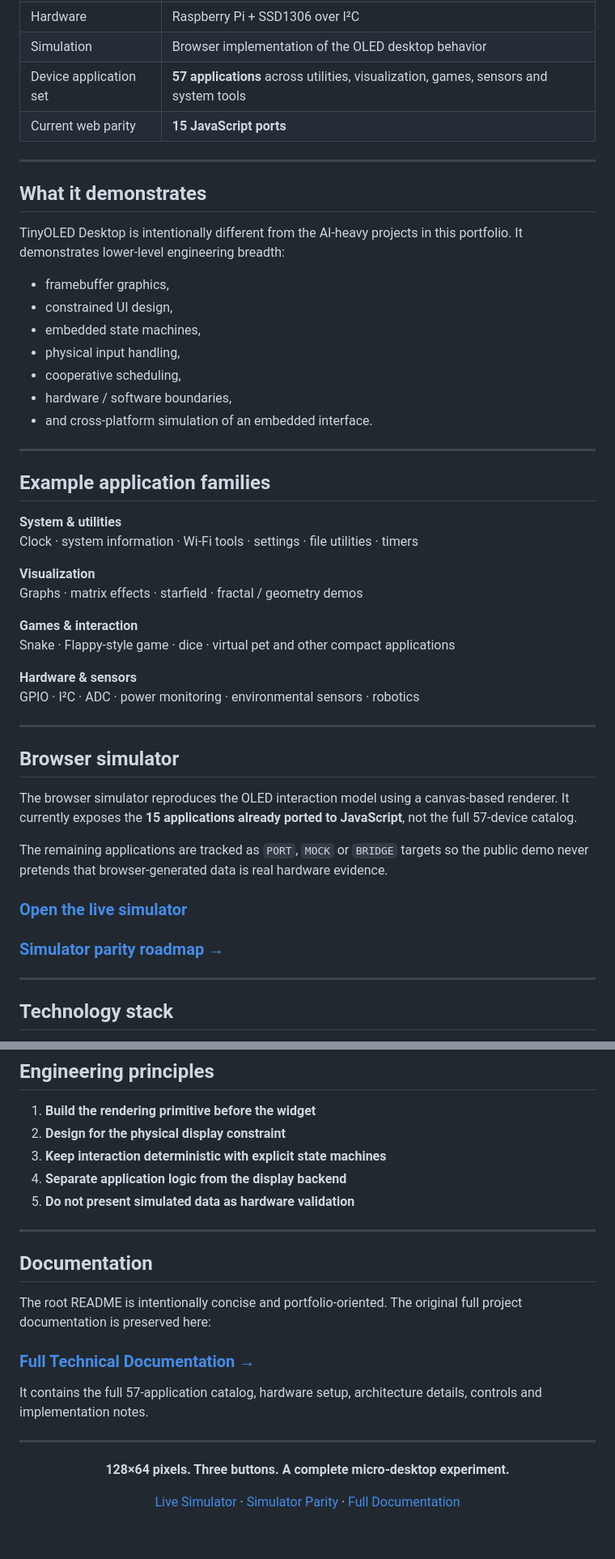
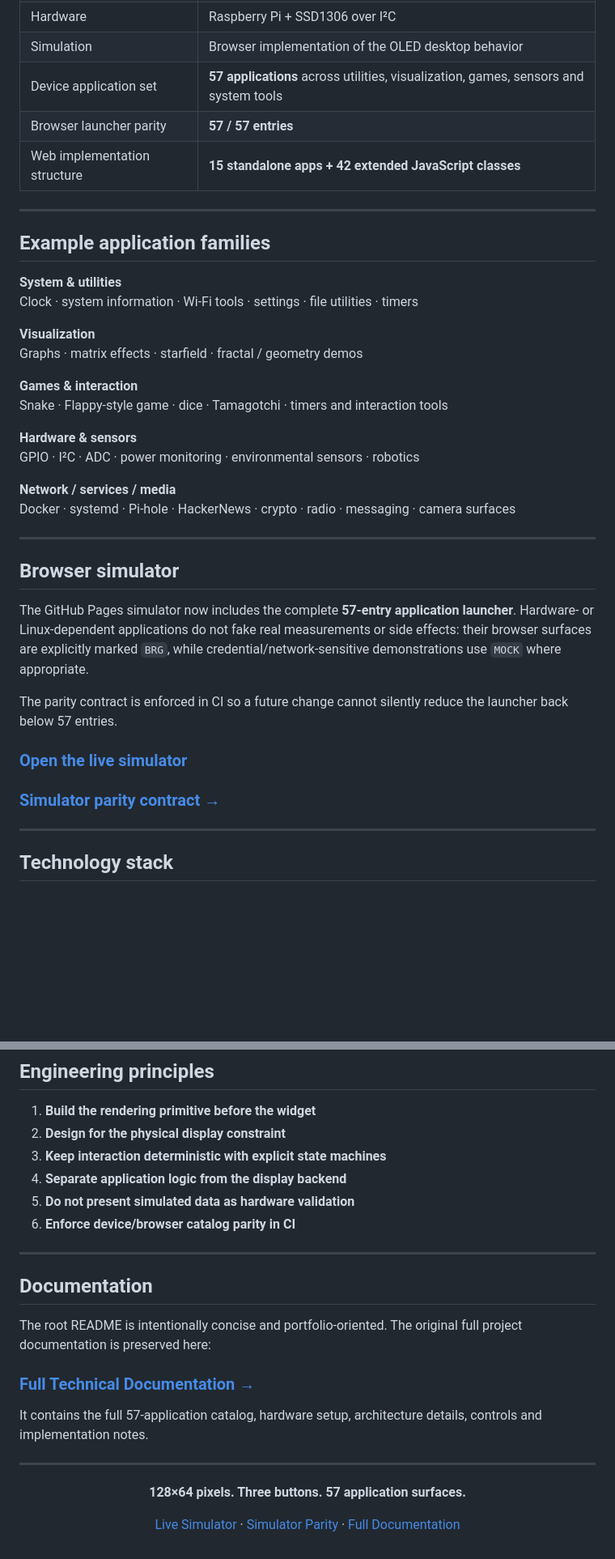
Before and after one commit to seydivakkas/TinyOLED-Desktop, a Markdown page: README.md, 2 parts joined by grey strips. Shown at 81% size. Rendered like a GitHub page; blank space fills up the shorter version.

Commit message:
docs: update README for 57-app web parity

```diff
--- a/README.md
+++ b/README.md
@@ -108,21 +114,8 @@ The interaction model is mirrored in the browser simulator, but device-specific
 | Hardware | Raspberry Pi + SSD1306 over I²C |
 | Simulation | Browser implementation of the OLED desktop behavior |
 | Device application set | **57 applications** across utilities, visualization, games, sensors and system tools |
-| Current web parity | **15 JavaScript ports** |
-
----
-
-## What it demonstrates
-
-TinyOLED Desktop is intentionally different from the AI-heavy projects in this portfolio. It demonstrates lower-level engineering breadth:
-
-- framebuffer graphics,
-- constrained UI design,
-- embedded state machines,
-- physical input handling,
-- cooperative scheduling,
-- hardware / software boundaries,
-- and cross-platform simulation of an embedded interface.
+| Browser launcher parity | **57 / 57 entries** |
+| Web implementation structure | **15 standalone apps + 42 extended JavaScript classes** |
 
 ---
 
@@ -135,22 +128,25 @@ Clock · system information · Wi-Fi tools · settings · file utilities · time
 Graphs · matrix effects · starfield · fractal / geometry demos
 
 **Games & interaction**
-Snake · Flappy-style game · dice · virtual pet and other compact applications
+Snake · Flappy-style game · dice · Tamagotchi · timers and interaction tools
 
 **Hardware & sensors**
 GPIO · I²C · ADC · power monitoring · environmental sensors · robotics
+
+**Network / services / media**
+Docker · systemd · Pi-hole · HackerNews · crypto · radio · messaging · camera surfaces
 
 ---
 
 ## Browser simulator
 
-The browser simulator reproduces the OLED interaction model using a canvas-based renderer. It currently exposes the **15 applications already ported to JavaScript**, not the full 57-device catalog.
+The GitHub Pages simulator now includes the complete **57-entry application launcher**. Hardware- or Linux-dependent applications do not fake real measurements or side effects: their browser surfaces are explicitly marked `BRG`, while credential/network-sensitive demonstrations use `MOCK` where appropriate.
 
-The remaining applications are tracked as `PORT`, `MOCK` or `BRIDGE` targets so the public demo never pretends that browser-generated data is real hardware evidence.
+The parity contract is enforced in CI so a future change cannot silently reduce the launcher back below 57 entries.
 
 ### **[Open the live simulator](https://seydivakkas.github.io/TinyOLED-Desktop/)**
 
-### **[Simulator parity roadmap →](docs/SIMULATOR_PARITY.md)**
+### **[Simulator parity contract →](docs/SIMULATOR_PARITY.md)**
 
 ---
 
@@ -167,6 +163,7 @@ The remaining applications are tracked as `PORT`, `MOCK` or `BRIDGE` targets so
 3. **Keep interaction deterministic with explicit state machines**
 4. **Separate application logic from the display backend**
 5. **Do not present simulated data as hardware validation**
+6. **Enforce device/browser catalog parity in CI**
 
 ---
 
@@ -182,7 +179,7 @@ It contains the full 57-application catalog, hardware setup, architecture detail
 
 <div align="center">
 
-**128×64 pixels. Three buttons. A complete micro-desktop experiment.**
+**128×64 pixels. Three buttons. 57 application surfaces.**
 
 [Live Simulator](https://seydivakkas.github.io/TinyOLED-Desktop/) · [Simulator Parity](docs/SIMULATOR_PARITY.md) · [Full Documentation](docs/README_FULL.md)
 
```
Also changed, not shown: other parts of README.md (+13 -7 lines).
